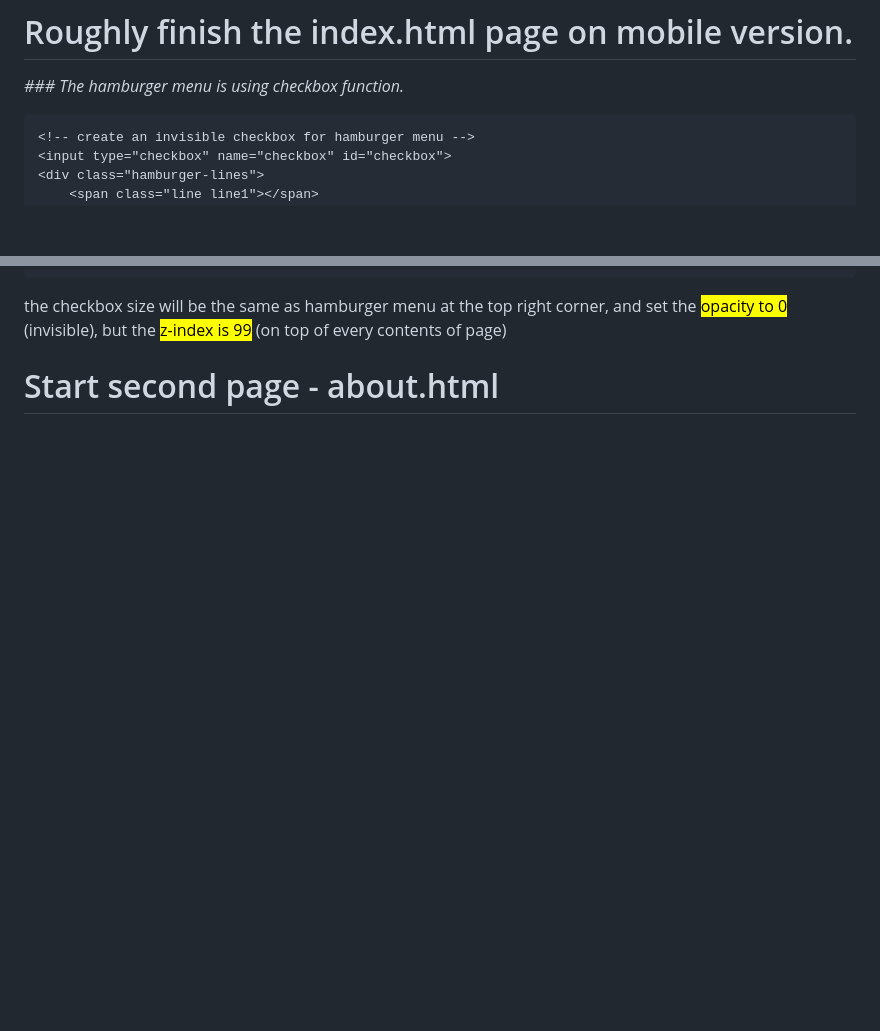
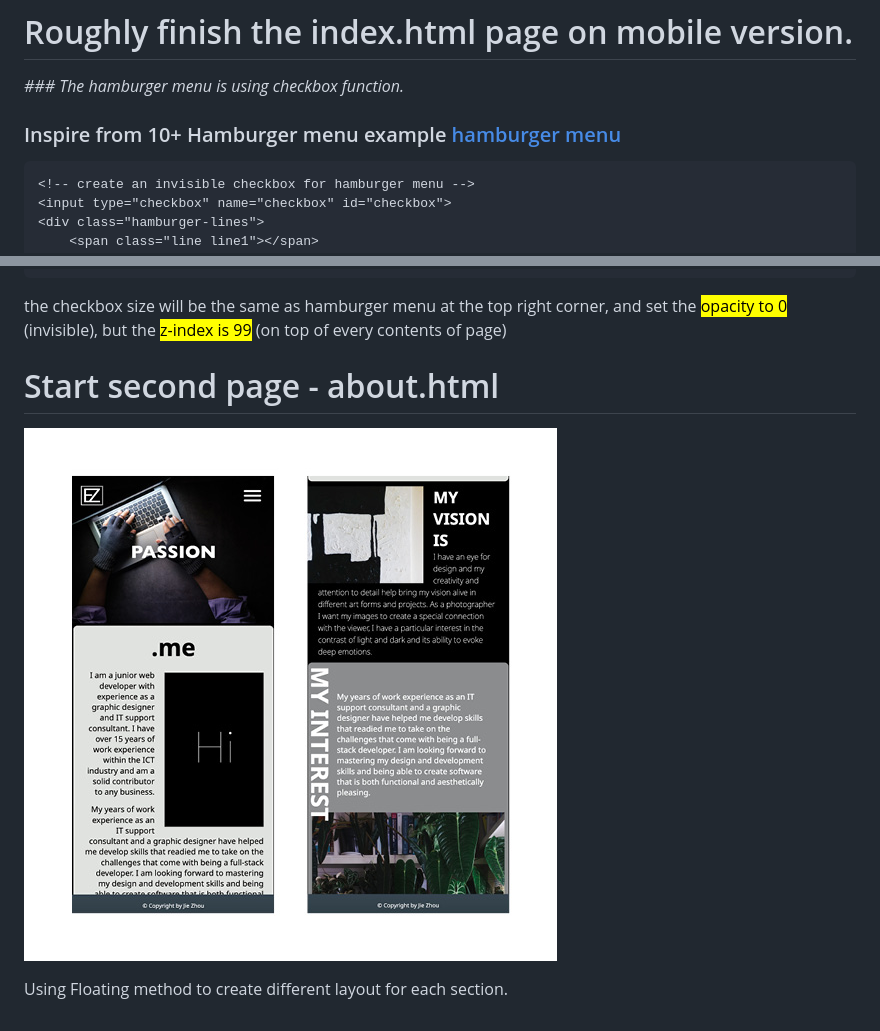
Before and after one commit to Jiezhoue/JieZhou_T1A2, a Markdown page: docs/readme.md, 2 parts joined by grey strips. Rendered like a GitHub page; pictures changed too: docs/mobile-aboutme1.jpg (added); blank space fills up the shorter version.

Commit message:
about me page creation

````diff
--- a/docs/readme.md
+++ b/docs/readme.md
@@ -39,6 +39,8 @@ using illustrator create the logo.
 # Roughly finish the index.html page on mobile version.
 *### The hamburger menu is using checkbox function.*
 
+### Inspire from 10+ Hamburger menu example [hamburger menu](https://alvarotrigo.com/blog/hamburger-menu-css/)
+
 ```html
 <!-- create an invisible checkbox for hamburger menu -->
 <input type="checkbox" name="checkbox" id="checkbox">
@@ -66,3 +68,7 @@ the checkbox size will be the same as hamburger menu at the top right corner, an
 
 
 # Start second page - about.html
+
+![about me](/docs/mobile-aboutme1.jpg)
+
+Using Floating method to create different layout for each section.
````
